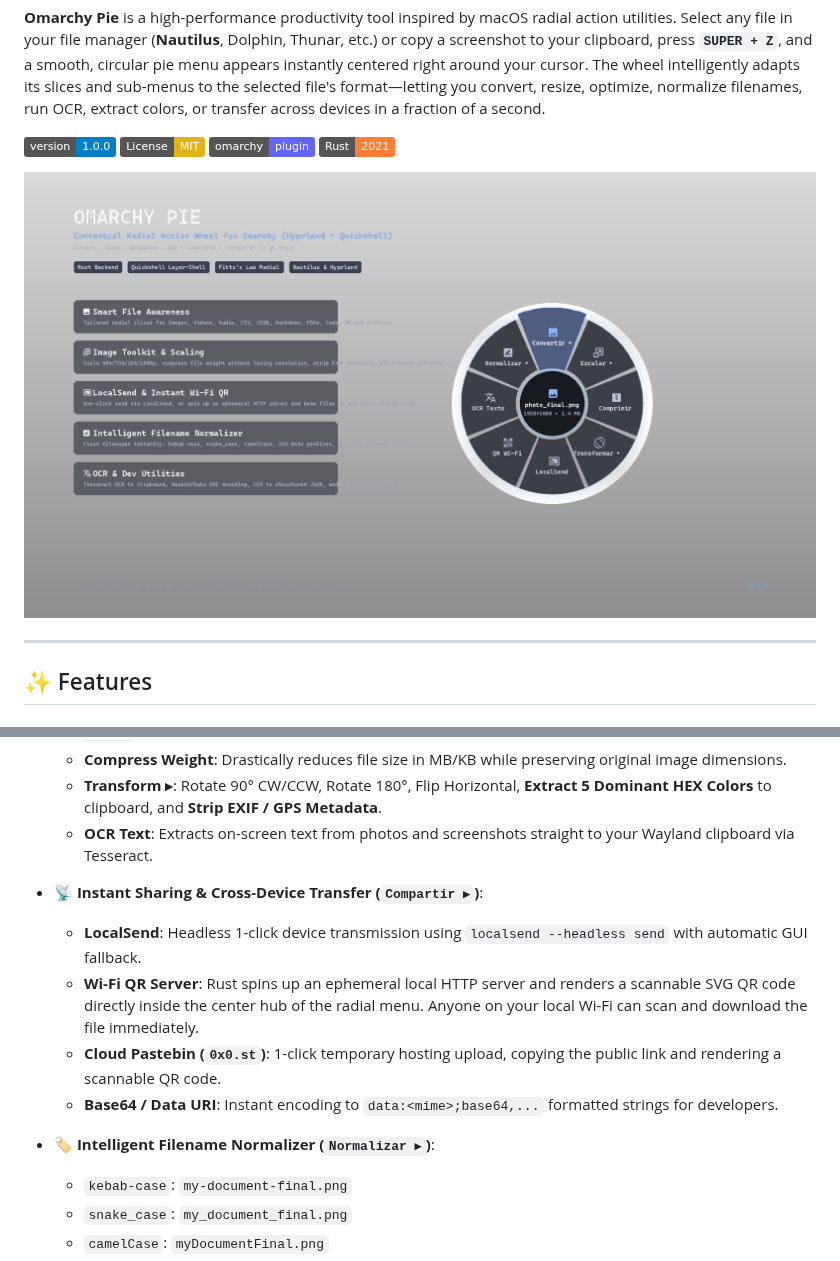
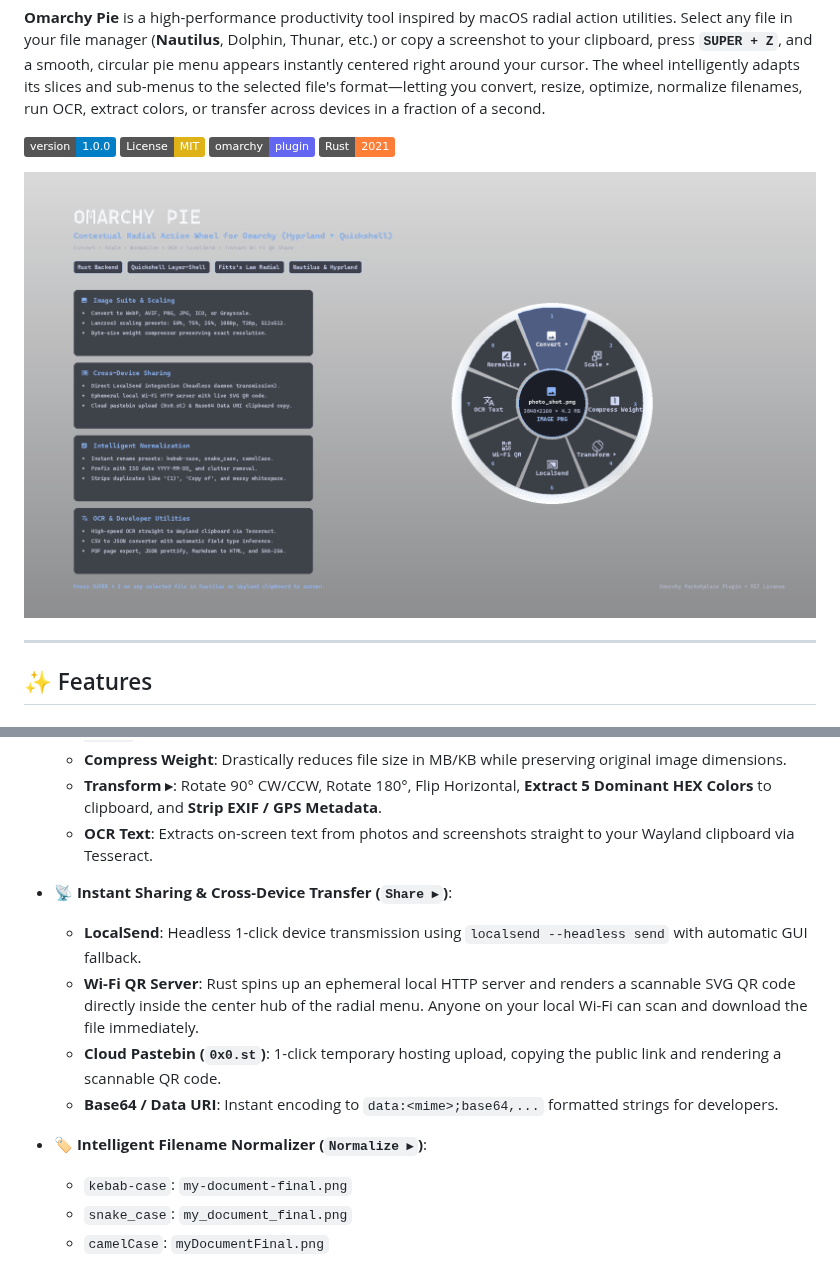
Before and after one commit to JeffCortez23/omarchy-pie, a Markdown page: README.md, 2 parts joined by grey strips. Drawn GitHub-style; pictures changed too: preview.png; badges without logos.

```diff
--- a/README.md
+++ b/README.md
@@ -25,13 +25,13 @@ Unlike generic static application launchers, **Omarchy Pie** inspects the file e
   - **Transform ▸**: Rotate 90° CW/CCW, Rotate 180°, Flip Horizontal, **Extract 5 Dominant HEX Colors** to clipboard, and **Strip EXIF / GPS Metadata**.
   - **OCR Text**: Extracts on-screen text from photos and screenshots straight to your Wayland clipboard via Tesseract.
 
-- 📡 **Instant Sharing & Cross-Device Transfer (`Compartir ▸`)**:
+- 📡 **Instant Sharing & Cross-Device Transfer (`Share ▸`)**:
   - **LocalSend**: Headless 1-click device transmission using `localsend --headless send` with automatic GUI fallback.
   - **Wi-Fi QR Server**: Rust spins up an ephemeral local HTTP server and renders a scannable SVG QR code directly inside the center hub of the radial menu. Anyone on your local Wi-Fi can scan and download the file immediately.
   - **Cloud Pastebin (`0x0.st`)**: 1-click temporary hosting upload, copying the public link and rendering a scannable QR code.
   - **Base64 / Data URI**: Instant encoding to `data:<mime>;base64,...` formatted strings for developers.
 
-- 🏷️ **Intelligent Filename Normalizer (`Normalizar ▸`)**:
+- 🏷️ **Intelligent Filename Normalizer (`Normalize ▸`)**:
   - `kebab-case`: `my-document-final.png`
   - `snake_case`: `my_document_final.png`
   - `camelCase`: `myDocumentFinal.png`
```
Also changed, not shown: CHANGELOG.md (+2 -2 lines), 5 other files.
